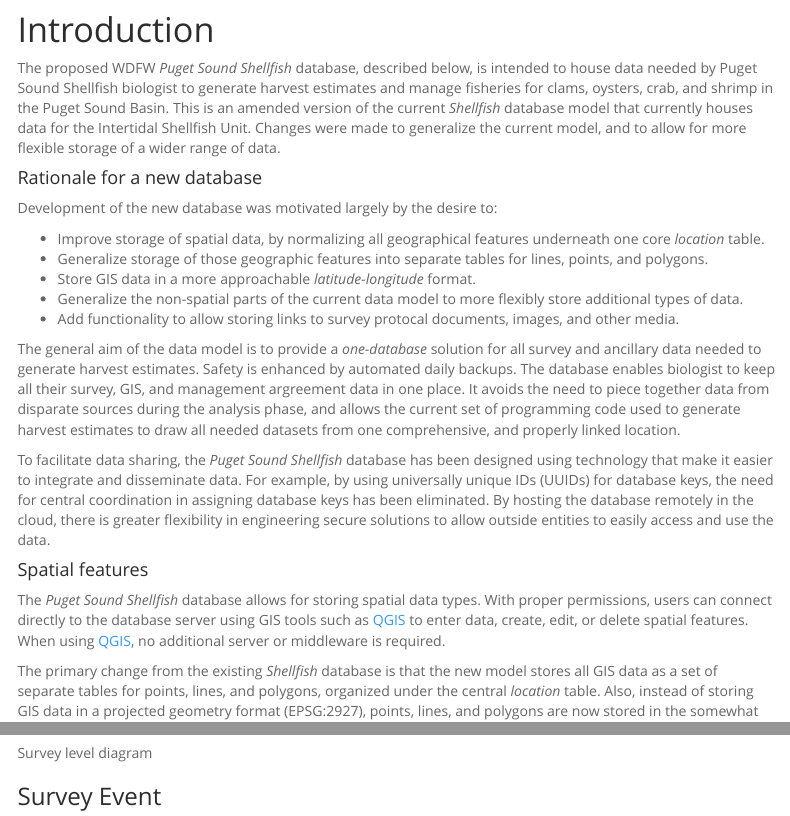
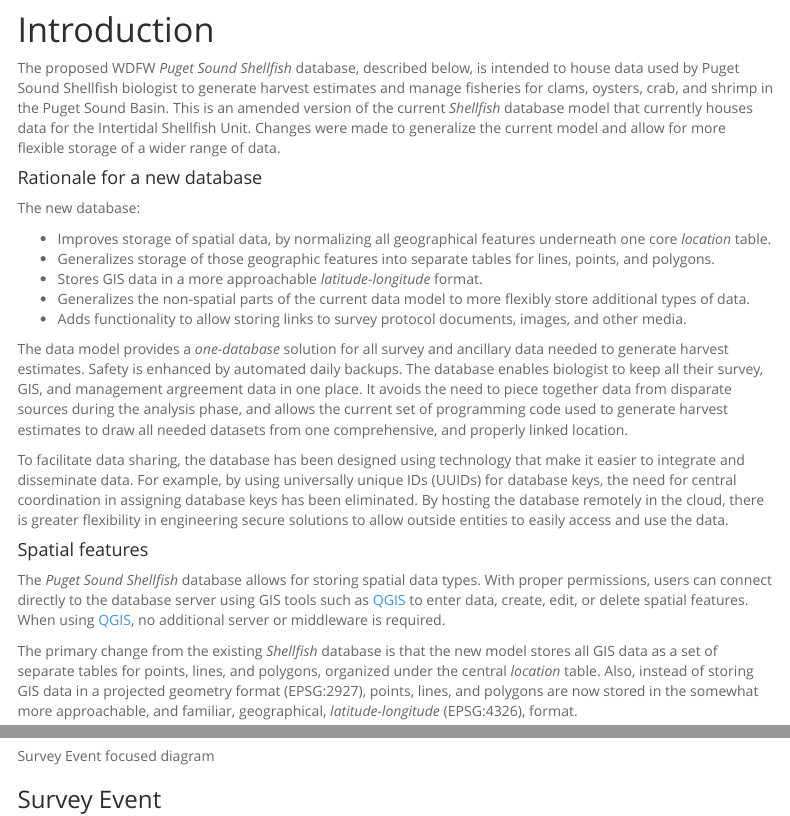
Before and after one commit to arestrom/PugetSoundShellfishDB, an R Markdown document (PSSFDataDictionary.Rmd): the page in a window 1100 px wide, from 380 px down, and a second part further down, joined at a grey line. Rendered offline with R 4.5, knitr and Pandoc, with nearby package versions; some code elsewhere in the file could not run offline; menus at the side of the page are left out.

Commit message:
Done with data dictionary

````diff
--- a/PSSFDataDictionary.Rmd
+++ b/PSSFDataDictionary.Rmd
@@ -17,21 +17,21 @@ output:
 knitr::opts_chunk$set(echo = TRUE)
 ```
 # Introduction
-The proposed WDFW *Puget Sound Shellfish* database, described below, is intended to house data needed by Puget Sound Shellfish biologist to generate harvest estimates and manage fisheries for clams, oysters, crab, and shrimp in the Puget Sound Basin. This is an amended version of the current *Shellfish* database model that currently houses data for the Intertidal Shellfish Unit. Changes were made to generalize the current model, and to allow for more flexible storage of a wider range of data.
+The proposed WDFW *Puget Sound Shellfish* database, described below, is intended to house data used by Puget Sound Shellfish biologist to generate harvest estimates and manage fisheries for clams, oysters, crab, and shrimp in the Puget Sound Basin. This is an amended version of the current *Shellfish* database model that currently houses data for the Intertidal Shellfish Unit. Changes were made to generalize the current model and allow for more flexible storage of a wider range of data.
 
 #### Rationale for a new database
 
-Development of the new database was motivated largely by the desire to:
+The new database:
 
-* Improve storage of spatial data, by normalizing all geographical features underneath one core *location* table.
-* Generalize storage of those geographic features into separate tables for lines, points, and polygons.
-* Store GIS data in a more approachable *latitude-longitude* format.
-* Generalize the non-spatial parts of the current data model to more flexibly store additional types of data.
-* Add functionality to allow storing links to survey protocal documents, images, and other media.
+* Improves storage of spatial data, by normalizing all geographical features underneath one core *location* table.
+* Generalizes storage of those geographic features into separate tables for lines, points, and polygons.
+* Stores GIS data in a more approachable *latitude-longitude* format.
+* Generalizes the non-spatial parts of the current data model to more flexibly store additional types of data.
+* Adds functionality to allow storing links to survey protocol documents, images, and other media.
 
-The general aim of the data model is to provide a *one-database* solution for all survey and ancillary data needed to generate harvest estimates. Safety is enhanced by automated daily backups. The database enables biologist to keep all their survey, GIS, and management argreement data in one place. It avoids the need to piece together data from disparate sources during the analysis phase, and allows the current set of programming code used to generate harvest estimates to draw all needed datasets from one comprehensive, and properly linked location.
+The data model provides a *one-database* solution for all survey and ancillary data needed to generate harvest estimates. Safety is enhanced by automated daily backups. The database enables biologist to keep all their survey, GIS, and management argreement data in one place. It avoids the need to piece together data from disparate sources during the analysis phase, and allows the current set of programming code used to generate harvest estimates to draw all needed datasets from one comprehensive, and properly linked location.
 
-To facilitate data sharing, the *Puget Sound Shellfish* database has been designed using technology that make it easier to integrate and disseminate data. For example, by using universally unique IDs (UUIDs) for database keys, the need for central coordination in assigning database keys has been eliminated. By hosting the database remotely in the cloud, there is greater flexibility in engineering secure solutions to allow outside entities to easily access and use the data.
+To facilitate data sharing, the database has been designed using technology that make it easier to integrate and disseminate data. For example, by using universally unique IDs (UUIDs) for database keys, the need for central coordination in assigning database keys has been eliminated. By hosting the database remotely in the cloud, there is greater flexibility in engineering secure solutions to allow outside entities to easily access and use the data.
 
 #### Spatial features
 
@@ -609 +609,2 @@ kable(dat[, 1:2])
 
+![Survey Event focused diagram](./PSSFSurveyEventDiagram.pdf){width=100% height=900}
````
Also changed, not shown: PSSFDataDictionary.Rmd (15 more changed lines).
